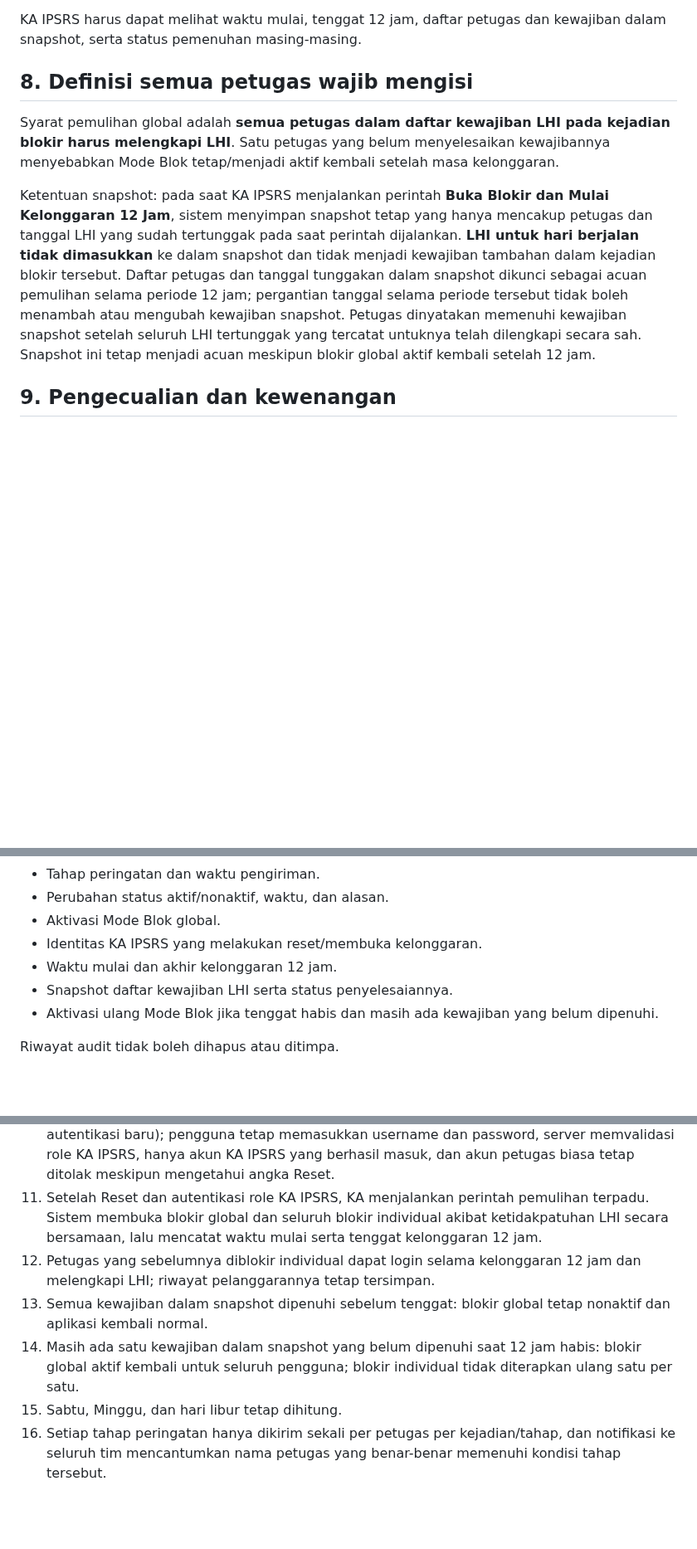
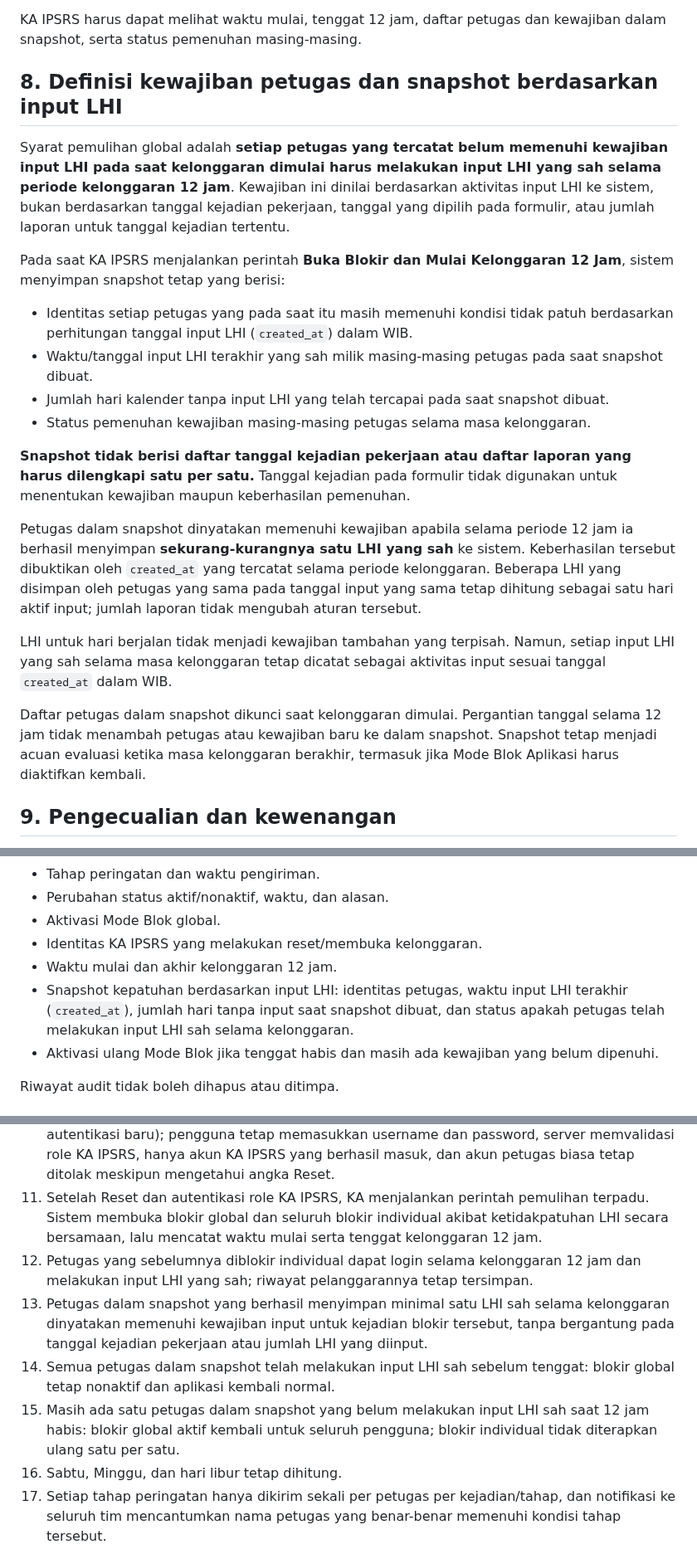
Before and after one commit to ipsrs-rspc-91/Laporan-Harian-IPSRS, a Markdown page: README-FORM-BLOK-APLIKASI.md, 3 parts joined by grey strips. Shown at 83% size. GitHub-like rendering; blank space fills up the shorter version.

Commit message:
Ubah snapshot kewajiban menjadi berbasis aktivitas input LHI

```diff
--- a/README-FORM-BLOK-APLIKASI.md
+++ b/README-FORM-BLOK-APLIKASI.md
@@ -93,10 +93,22 @@ Ketika 12 jam berakhir:
 
 KA IPSRS harus dapat melihat waktu mulai, tenggat 12 jam, daftar petugas dan kewajiban dalam snapshot, serta status pemenuhan masing-masing.
 
-## 8. Definisi semua petugas wajib mengisi
-Syarat pemulihan global adalah **semua petugas dalam daftar kewajiban LHI pada kejadian blokir harus melengkapi LHI**. Satu petugas yang belum menyelesaikan kewajibannya menyebabkan Mode Blok tetap/menjadi aktif kembali setelah masa kelonggaran.
+## 8. Definisi kewajiban petugas dan snapshot berdasarkan input LHI
+Syarat pemulihan global adalah **setiap petugas yang tercatat belum memenuhi kewajiban input LHI pada saat kelonggaran dimulai harus melakukan input LHI yang sah selama periode kelonggaran 12 jam**. Kewajiban ini dinilai berdasarkan aktivitas input LHI ke sistem, bukan berdasarkan tanggal kejadian pekerjaan, tanggal yang dipilih pada formulir, atau jumlah laporan untuk tanggal kejadian tertentu.
 
-Ketentuan snapshot: pada saat KA IPSRS menjalankan perintah **Buka Blokir dan Mulai Kelonggaran 12 Jam**, sistem menyimpan snapshot tetap yang hanya mencakup petugas dan tanggal LHI yang sudah tertunggak pada saat perintah dijalankan. **LHI untuk hari berjalan tidak dimasukkan** ke dalam snapshot dan tidak menjadi kewajiban tambahan dalam kejadian blokir tersebut. Daftar petugas dan tanggal tunggakan dalam snapshot dikunci sebagai acuan pemulihan selama periode 12 jam; pergantian tanggal selama periode tersebut tidak boleh menambah atau mengubah kewajiban snapshot. Petugas dinyatakan memenuhi kewajiban snapshot setelah seluruh LHI tertunggak yang tercatat untuknya telah dilengkapi secara sah. Snapshot ini tetap menjadi acuan meskipun blokir global aktif kembali setelah 12 jam.
+Pada saat KA IPSRS menjalankan perintah **Buka Blokir dan Mulai Kelonggaran 12 Jam**, sistem menyimpan snapshot tetap yang berisi:
+- Identitas setiap petugas yang pada saat itu masih memenuhi kondisi tidak patuh berdasarkan perhitungan tanggal input LHI (`created_at`) dalam WIB.
+- Waktu/tanggal input LHI terakhir yang sah milik masing-masing petugas pada saat snapshot dibuat.
+- Jumlah hari kalender tanpa input LHI yang telah tercapai pada saat snapshot dibuat.
+- Status pemenuhan kewajiban masing-masing petugas selama masa kelonggaran.
+
+**Snapshot tidak berisi daftar tanggal kejadian pekerjaan atau daftar laporan yang harus dilengkapi satu per satu.** Tanggal kejadian pada formulir tidak digunakan untuk menentukan kewajiban maupun keberhasilan pemenuhan.
+
+Petugas dalam snapshot dinyatakan memenuhi kewajiban apabila selama periode 12 jam ia berhasil menyimpan **sekurang-kurangnya satu LHI yang sah** ke sistem. Keberhasilan tersebut dibuktikan oleh `created_at` yang tercatat selama periode kelonggaran. Beberapa LHI yang disimpan oleh petugas yang sama pada tanggal input yang sama tetap dihitung sebagai satu hari aktif input; jumlah laporan tidak mengubah aturan tersebut.
+
+LHI untuk hari berjalan tidak menjadi kewajiban tambahan yang terpisah. Namun, setiap input LHI yang sah selama masa kelonggaran tetap dicatat sebagai aktivitas input sesuai tanggal `created_at` dalam WIB.
+
+Daftar petugas dalam snapshot dikunci saat kelonggaran dimulai. Pergantian tanggal selama 12 jam tidak menambah petugas atau kewajiban baru ke dalam snapshot. Snapshot tetap menjadi acuan evaluasi ketika masa kelonggaran berakhir, termasuk jika Mode Blok Aplikasi harus diaktifkan kembali.
 
 ## 9. Pengecualian dan kewenangan
 - KA IPSRS dikecualikan dari penonaktifan individual karena tidak mengisi LHI, kecuali kebijakan organisasi menentukan lain.
@@ -113,7 +125,7 @@ Sistem perlu mencatat:
 - Aktivasi Mode Blok global.
 - Identitas KA IPSRS yang melakukan reset/membuka kelonggaran.
 - Waktu mulai dan akhir kelonggaran 12 jam.
-- Snapshot daftar kewajiban LHI serta status penyelesaiannya.
+- Snapshot kepatuhan berdasarkan input LHI: identitas petugas, waktu input LHI terakhir (`created_at`), jumlah hari tanpa input saat snapshot dibuat, dan status apakah petugas telah melakukan input LHI sah selama kelonggaran.
 - Aktivasi ulang Mode Blok jika tenggat habis dan masih ada kewajiban yang belum dipenuhi.
 
 Riwayat audit tidak boleh dihapus atau ditimpa.
@@ -130,9 +142,10 @@ Riwayat audit tidak boleh dihapus atau ditimpa.
 9. Reset salah tidak membuka form autentikasi maupun akses aplikasi.
 10. Reset benar menampilkan kembali form login normal yang sama (tanpa membuat form autentikasi baru); pengguna tetap memasukkan username dan password, server memvalidasi role KA IPSRS, hanya akun KA IPSRS yang berhasil masuk, dan akun petugas biasa tetap ditolak meskipun mengetahui angka Reset.
 11. Setelah Reset dan autentikasi role KA IPSRS, KA menjalankan perintah pemulihan terpadu. Sistem membuka blokir global dan seluruh blokir individual akibat ketidakpatuhan LHI secara bersamaan, lalu mencatat waktu mulai serta tenggat kelonggaran 12 jam.
-12. Petugas yang sebelumnya diblokir individual dapat login selama kelonggaran 12 jam dan melengkapi LHI; riwayat pelanggarannya tetap tersimpan.
-13. Semua kewajiban dalam snapshot dipenuhi sebelum tenggat: blokir global tetap nonaktif dan aplikasi kembali normal.
-14. Masih ada satu kewajiban dalam snapshot yang belum dipenuhi saat 12 jam habis: blokir global aktif kembali untuk seluruh pengguna; blokir individual tidak diterapkan ulang satu per satu.
+12. Petugas yang sebelumnya diblokir individual dapat login selama kelonggaran 12 jam dan melakukan input LHI yang sah; riwayat pelanggarannya tetap tersimpan.
+13. Petugas dalam snapshot yang berhasil menyimpan minimal satu LHI sah selama kelonggaran dinyatakan memenuhi kewajiban input untuk kejadian blokir tersebut, tanpa bergantung pada tanggal kejadian pekerjaan atau jumlah LHI yang diinput.
+14. Semua petugas dalam snapshot telah melakukan input LHI sah sebelum tenggat: blokir global tetap nonaktif dan aplikasi kembali normal.
+15. Masih ada satu petugas dalam snapshot yang belum melakukan input LHI sah saat 12 jam habis: blokir global aktif kembali untuk seluruh pengguna; blokir individual tidak diterapkan ulang satu per satu.
 15. Sabtu, Minggu, dan hari libur tetap dihitung.
 16. Setiap tahap peringatan hanya dikirim sekali per petugas per kejadian/tahap, dan notifikasi ke seluruh tim mencantumkan nama petugas yang benar-benar memenuhi kondisi tahap tersebut.
 17. Tujuh LHI dengan tanggal kejadian pekerjaan yang sama, tetapi disimpan pada tujuh tanggal input berbeda, dihitung sebagai aktivitas input pada tujuh hari tersebut. Beberapa LHI yang disimpan pada satu tanggal input yang sama hanya dihitung sebagai satu hari aktif input.
```
